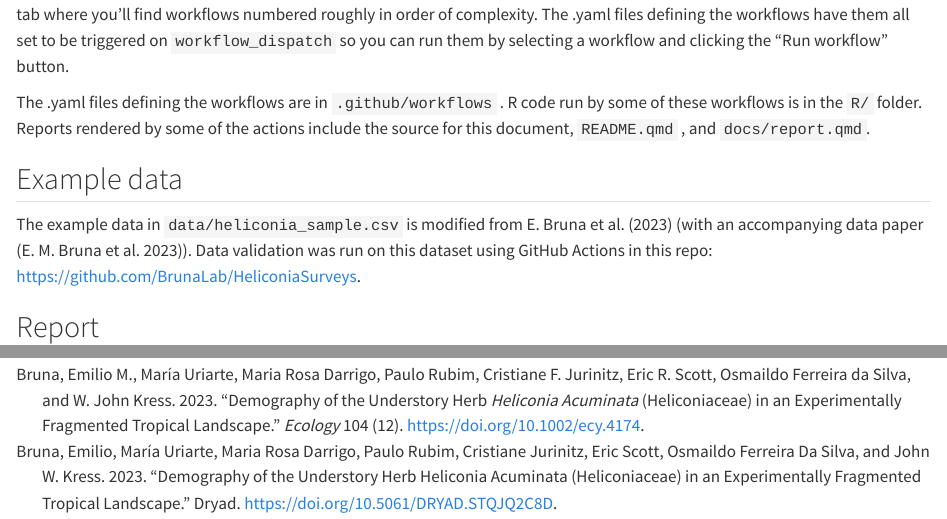
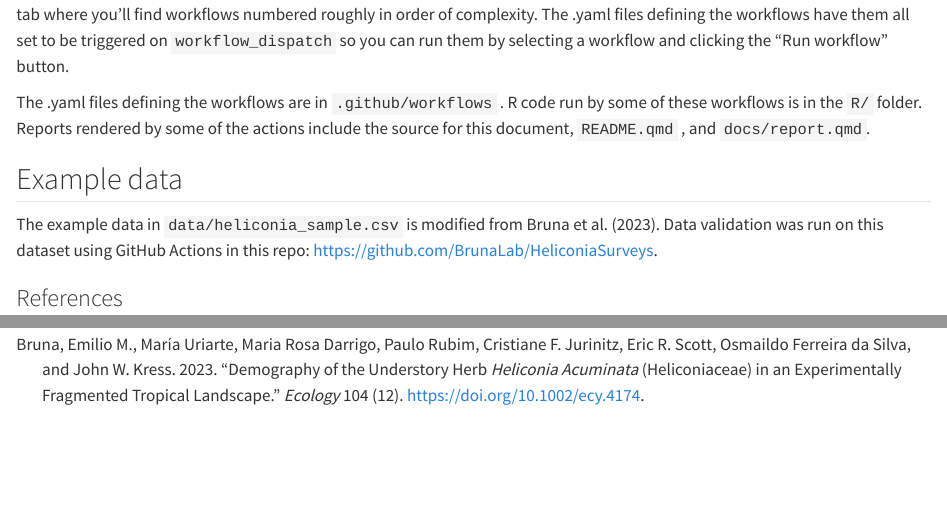
Before and after one commit to cct-datascience/github-actions-for-research, a Quarto document (README.qmd): the page in a window 1100 px wide, from 540 px down, and a second part further down, joined at a grey line. Rendered offline with R 4.5, knitr and Pandoc in place of Quarto, with nearby package versions; drawn as R Markdown's standard HTML page in place of the format the file asks for.

Commit message:
update README

```diff
--- a/README.qmd
+++ b/README.qmd
@@ -27,8 +27,15 @@ Reports rendered by some of the actions include the source for this document, `R
 
 ## Example data
 
-The example data in `data/heliconia_sample.csv` is modified from @bruna2023 (with an accompanying data paper [@bruna2023a]).
+The example data in `data/heliconia_sample.csv` is modified from @bruna2023.
 Data validation was run on this dataset using GitHub Actions in this repo: [https://github.com/BrunaLab/HeliconiaSurveys](https://github.com/BrunaLab/HeliconiaSurveys?tab=readme-ov-file).
+
+### References
+
+::: refs
+:::
+
+------------------------------------------------------------------------
 
 ## Report
 
--- a/references.bib
+++ b/references.bib
@@ -1,19 +1,7 @@
 
-@misc{bruna2023,
-	title = {Demography of the understory herb Heliconia acuminata (Heliconiaceae) in an experimentally fragmented tropical landscape},
-	author = {Bruna, Emilio and Uriarte, {María} and Darrigo, Maria Rosa and Rubim, Paulo and Jurinitz, Cristiane and Scott, Eric and Ferreira Da Silva, Osmaildo and Kress, John W.},
-	year = {2023},
-	month = {09},
-	date = {2023-09-21},
-	publisher = {Dryad},
-	doi = {10.5061/DRYAD.STQJQ2C8D},
-	url = {https://datadryad.org/stash/dataset/doi:10.5061/dryad.stqjq2c8d},
-	langid = {en}
-}
-
-@article{bruna2023a,
+@article{bruna2023,
 	title = {Demography of the understory herb {\emph{Heliconia acuminata}} (Heliconiaceae) in an experimentally fragmented tropical landscape},
-	author = {Bruna, Emilio M. and Uriarte, {María} and Darrigo, Maria Rosa and Rubim, Paulo and Jurinitz, Cristiane F. and Scott, Eric R. and Ferreira da Silva, Osmaildo and Kress, W. John},
+	author = {Bruna, Emilio M. and Uriarte, {María} and Darrigo, Maria Rosa and Rubim, Paulo and Jurinitz, Cristiane F. and Scott, Eric R. and Ferreira da Silva, Osmaildo and Kress, John W.},
 	year = {2023},
 	month = {11},
 	date = {2023-11-12},
```
Also changed, not shown: README.md, README.qmd (5 more changed lines).
